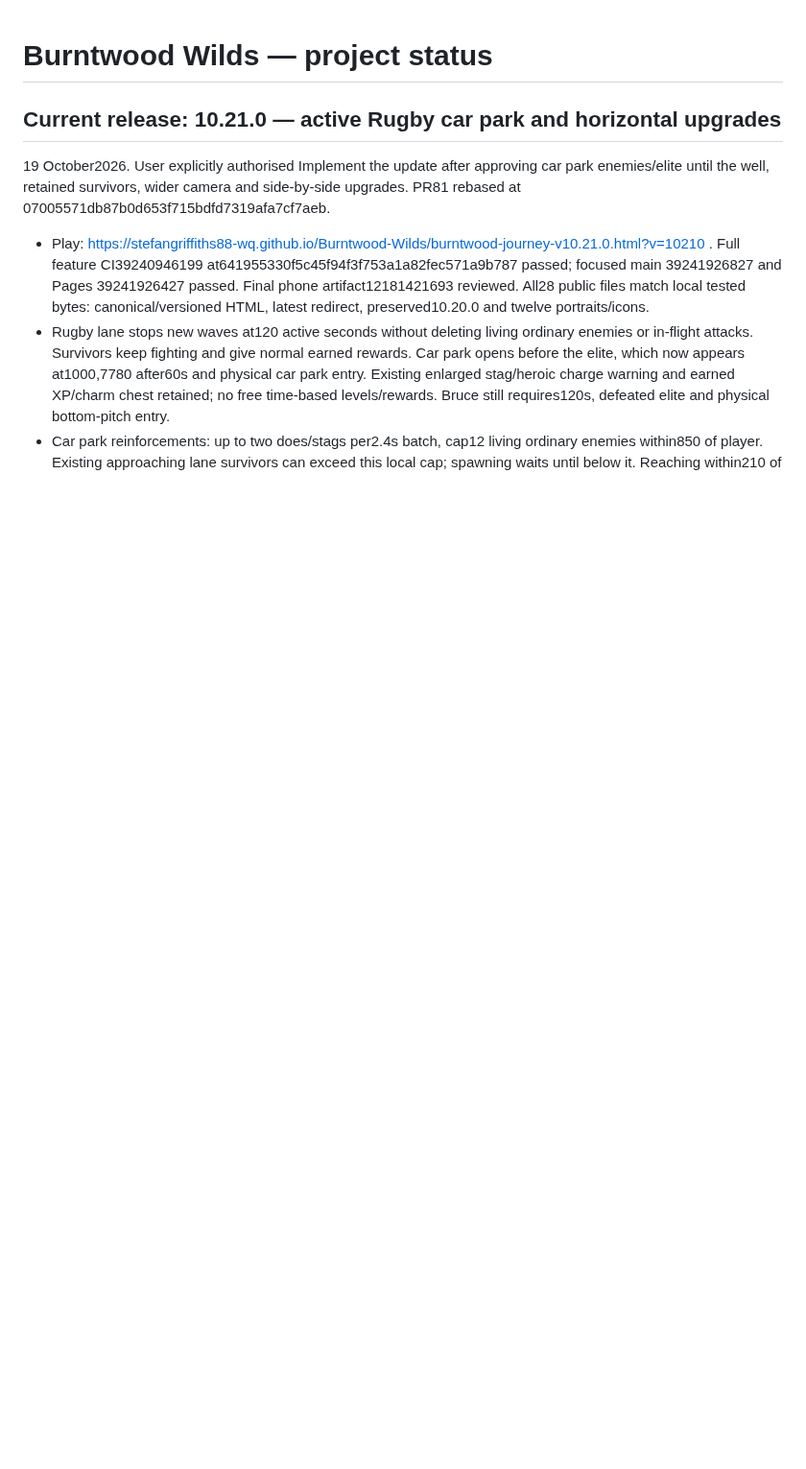
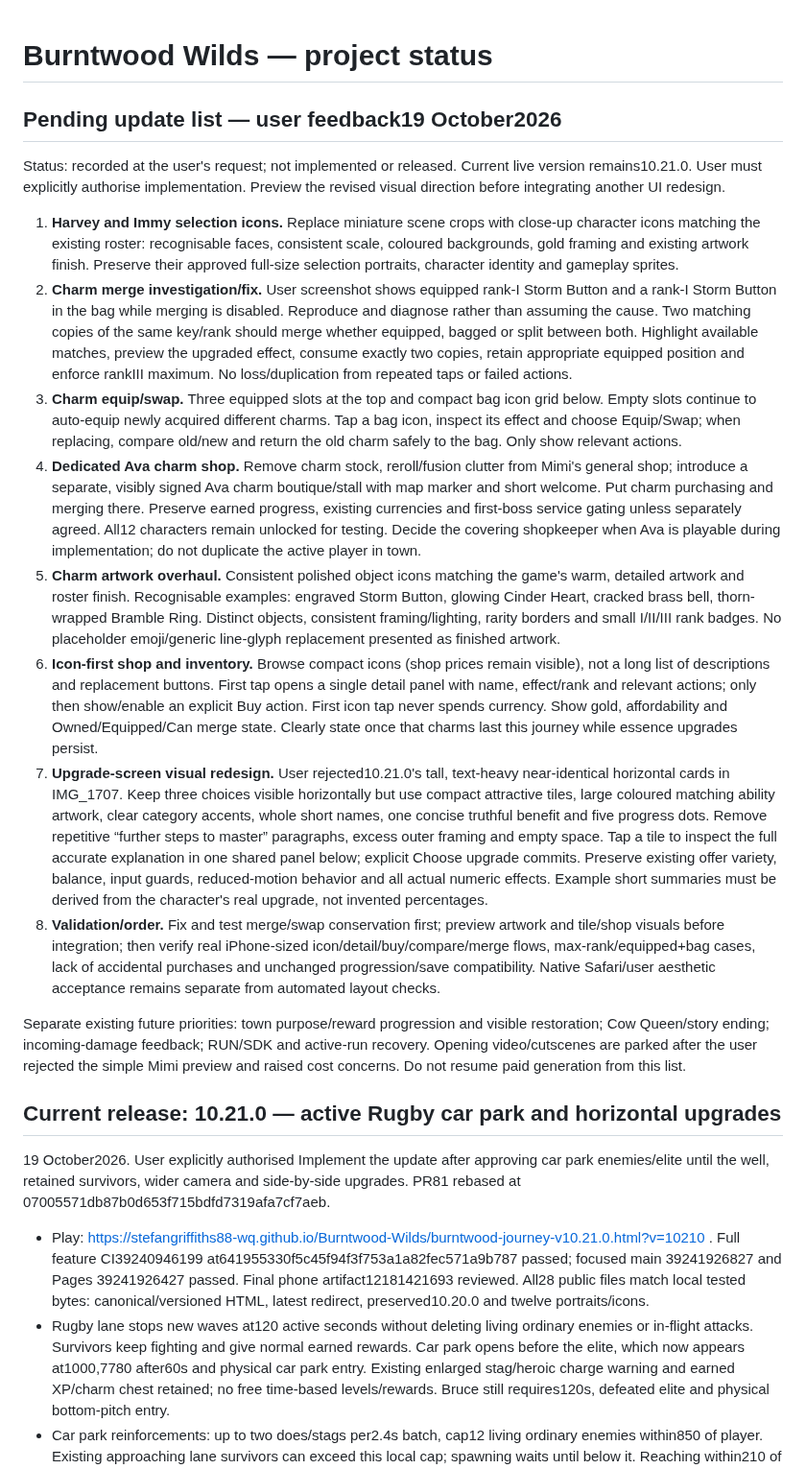
Before and after one commit to stefangriffiths88-wq/Burntwood-Wilds, a Markdown page: PROJECT_STATUS.md, the part around the change. Shown at 96% size. GitHub-like rendering; blank space fills up the shorter version.

Commit message:
docs: record approved next-update list for charms, Ava shop and visual redesign

```diff
--- a/PROJECT_STATUS.md
+++ b/PROJECT_STATUS.md
@@ -1,4 +1,19 @@
 # Burntwood Wilds — project status
+
+## Pending update list — user feedback19 October2026
+Status: recorded at the user's request; not implemented or released. Current live version remains10.21.0. User must explicitly authorise implementation. Preview the revised visual direction before integrating another UI redesign.
+
+1. **Harvey and Immy selection icons.** Replace miniature scene crops with close-up character icons matching the existing roster: recognisable faces, consistent scale, coloured backgrounds, gold framing and existing artwork finish. Preserve their approved full-size selection portraits, character identity and gameplay sprites.
+2. **Charm merge investigation/fix.** User screenshot shows equipped rank-I Storm Button and a rank-I Storm Button in the bag while merging is disabled. Reproduce and diagnose rather than assuming the cause. Two matching copies of the same key/rank should merge whether equipped, bagged or split between both. Highlight available matches, preview the upgraded effect, consume exactly two copies, retain appropriate equipped position and enforce rankIII maximum. No loss/duplication from repeated taps or failed actions.
+3. **Charm equip/swap.** Three equipped slots at the top and compact bag icon grid below. Empty slots continue to auto-equip newly acquired different charms. Tap a bag icon, inspect its effect and choose Equip/Swap; when replacing, compare old/new and return the old charm safely to the bag. Only show relevant actions.
+4. **Dedicated Ava charm shop.** Remove charm stock, reroll/fusion clutter from Mimi's general shop; introduce a separate, visibly signed Ava charm boutique/stall with map marker and short welcome. Put charm purchasing and merging there. Preserve earned progress, existing currencies and first-boss service gating unless separately agreed. All12 characters remain unlocked for testing. Decide the covering shopkeeper when Ava is playable during implementation; do not duplicate the active player in town.
+5. **Charm artwork overhaul.** Consistent polished object icons matching the game's warm, detailed artwork and roster finish. Recognisable examples: engraved Storm Button, glowing Cinder Heart, cracked brass bell, thorn-wrapped Bramble Ring. Distinct objects, consistent framing/lighting, rarity borders and small I/II/III rank badges. No placeholder emoji/generic line-glyph replacement presented as finished artwork.
+6. **Icon-first shop and inventory.** Browse compact icons (shop prices remain visible), not a long list of descriptions and replacement buttons. First tap opens a single detail panel with name, effect/rank and relevant actions; only then show/enable an explicit Buy action. First icon tap never spends currency. Show gold, affordability and Owned/Equipped/Can merge state. Clearly state once that charms last this journey while essence upgrades persist.
+7. **Upgrade-screen visual redesign.** User rejected10.21.0's tall, text-heavy near-identical horizontal cards in IMG_1707. Keep three choices visible horizontally but use compact attractive tiles, large coloured matching ability artwork, clear category accents, whole short names, one concise truthful benefit and five progress dots. Remove repetitive “further steps to master” paragraphs, excess outer framing and empty space. Tap a tile to inspect the full accurate explanation in one shared panel below; explicit Choose upgrade commits. Preserve existing offer variety, balance, input guards, reduced-motion behavior and all actual numeric effects. Example short summaries must be derived from the character's real upgrade, not invented percentages.
+8. **Validation/order.** Fix and test merge/swap conservation first; preview artwork and tile/shop visuals before integration; then verify real iPhone-sized icon/detail/buy/compare/merge flows, max-rank/equipped+bag cases, lack of accidental purchases and unchanged progression/save compatibility. Native Safari/user aesthetic acceptance remains separate from automated layout checks.
+
+Separate existing future priorities: town purpose/reward progression and visible restoration; Cow Queen/story ending; incoming-damage feedback; RUN/SDK and active-run recovery. Opening video/cutscenes are parked after the user rejected the simple Mimi preview and raised cost concerns. Do not resume paid generation from this list.
+
 
 ## Current release: 10.21.0 — active Rugby car park and horizontal upgrades
 19 October2026. User explicitly authorised Implement the update after approving car park enemies/elite until the well, retained survivors, wider camera and side-by-side upgrades. PR81 rebased at 07005571db87b0d653f715bdfd7319afa7cf7aeb.
```
